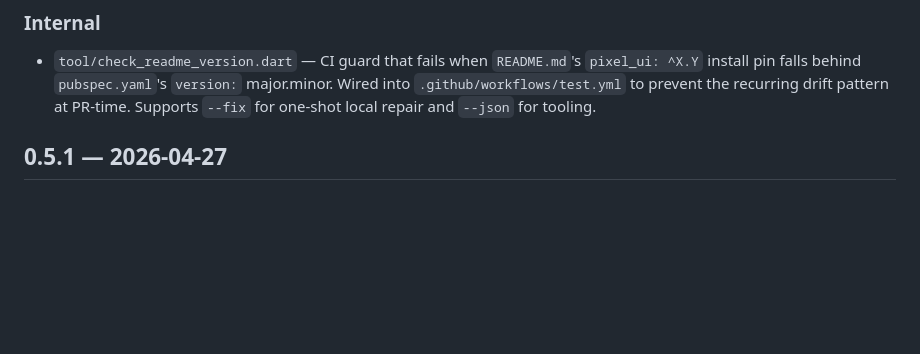
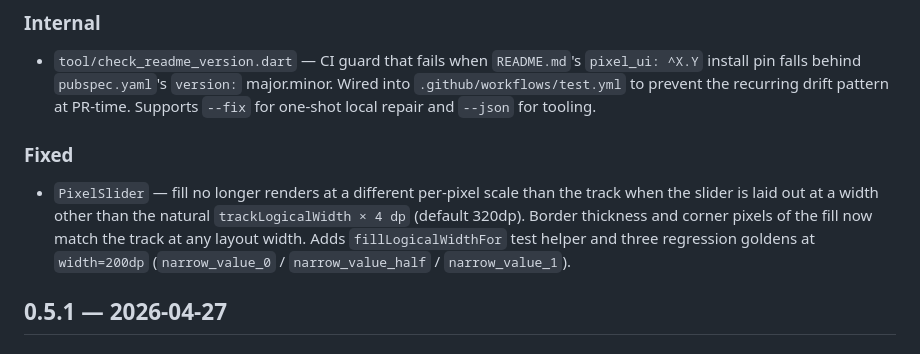
Before and after one commit to BottlePumpkin/pixel_ui, a Markdown page: CHANGELOG.md, the part around the change. Rendered like a GitHub page; blank space fills up the shorter version.

Commit message:
chore: CHANGELOG — PixelSlider fill pixel-scale fix

```diff
--- a/CHANGELOG.md
+++ b/CHANGELOG.md
@@ -15,6 +15,9 @@
 
 ### Internal
 - `tool/check_readme_version.dart` — CI guard that fails when `README.md`'s `pixel_ui: ^X.Y` install pin falls behind `pubspec.yaml`'s `version:` major.minor. Wired into `.github/workflows/test.yml` to prevent the recurring drift pattern at PR-time. Supports `--fix` for one-shot local repair and `--json` for tooling.
+
+### Fixed
+- `PixelSlider` — fill no longer renders at a different per-pixel scale than the track when the slider is laid out at a width other than the natural `trackLogicalWidth × 4 dp` (default 320dp). Border thickness and corner pixels of the fill now match the track at any layout width. Adds `fillLogicalWidthFor` test helper and three regression goldens at `width=200dp` (`narrow_value_0` / `narrow_value_half` / `narrow_value_1`).
 
 ## 0.5.1 — 2026-04-27
 
```
